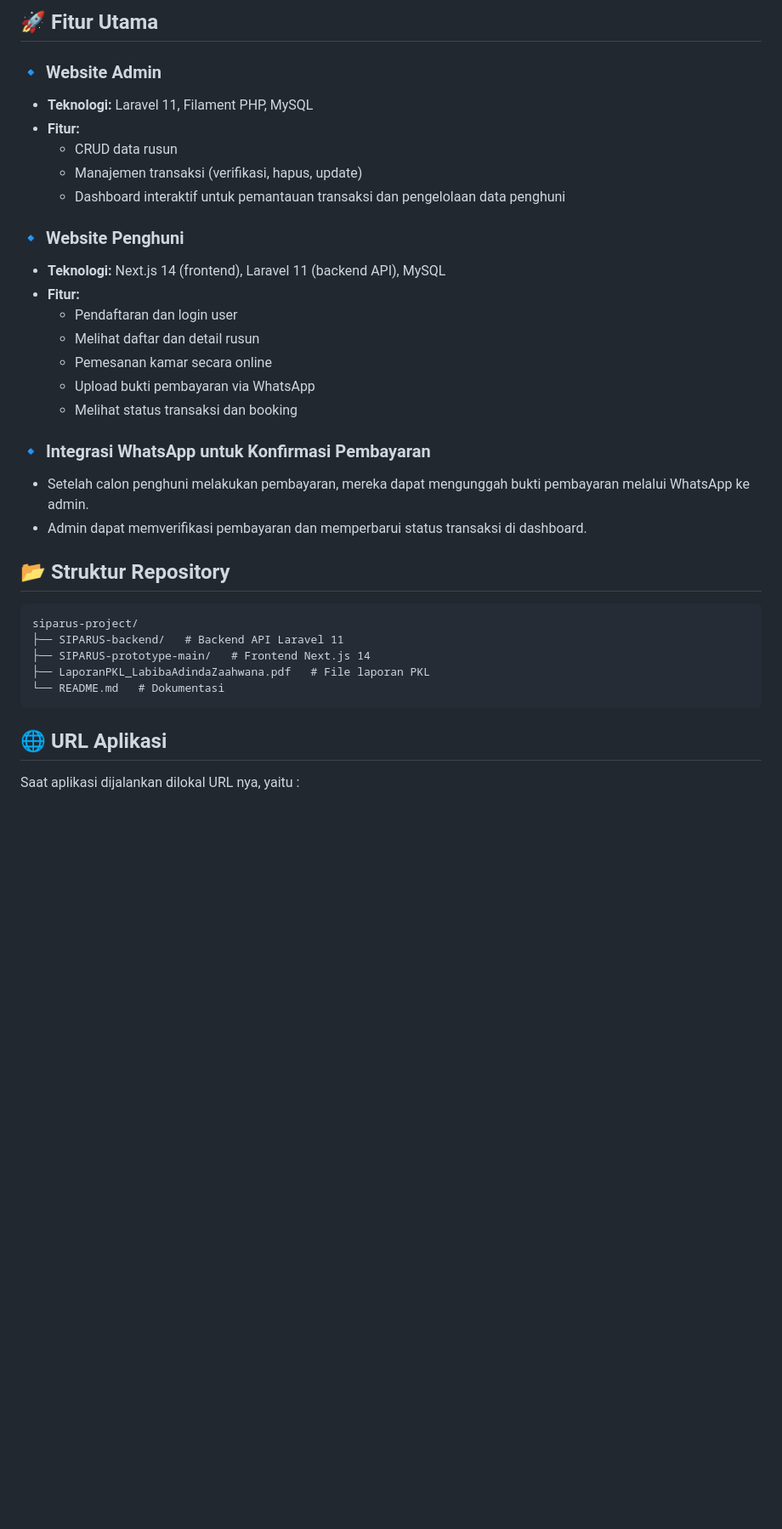
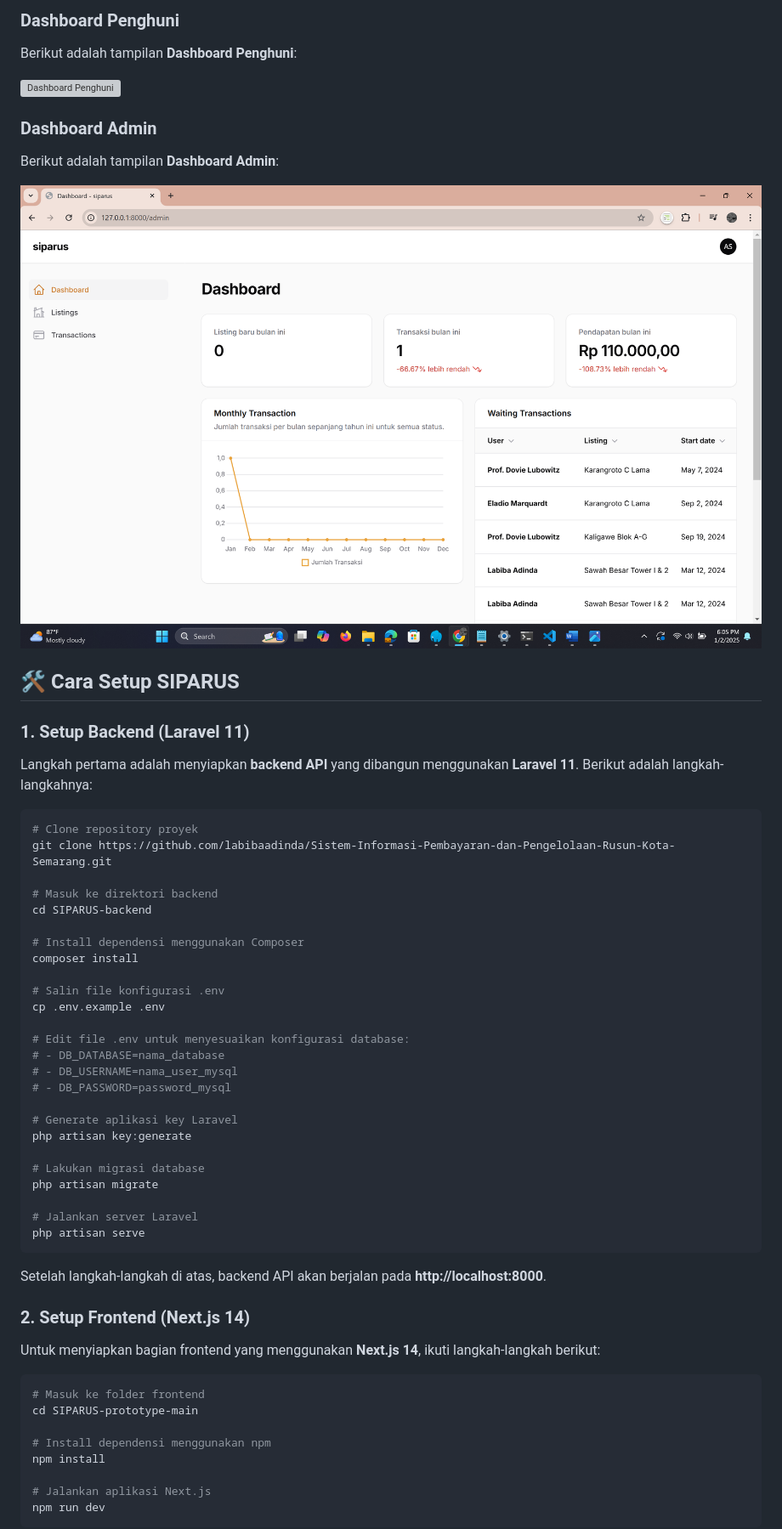
Before and after one commit to labibaadinda/web-pengelolaan-pembayaran-rusun, a Markdown page: README.md, the part around the change printed below. Shown: that part at 85% size. Drawn GitHub-style; pictures changed too: images/dashboard_admin.png (added); blank space fills up the shorter version; grey boxes are pictures that could not be loaded.

````diff
--- a/README.md
+++ b/README.md
@@ -7,34 +10,60 @@ SIPARUS (Sistem Informasi Pembayaran dan Manajemen Invoice Rumah Susun) merupaka
 
-## 🚀 Fitur Utama
+### **Dashboard Penghuni**
+Berikut adalah tampilan **Dashboard Penghuni**:
 
-### 🔹 Website Admin
-- **Teknologi:** Laravel 11, Filament PHP, MySQL
-- **Fitur:**
-  - CRUD data rusun
-  - Manajemen transaksi (verifikasi, hapus, update)
-  - Dashboard interaktif untuk pemantauan transaksi dan pengelolaan data penghuni
+![Dashboard Penghuni](images/dashboard_user.png)
 
-### 🔹 Website Penghuni
-- **Teknologi:** Next.js 14 (frontend), Laravel 11 (backend API), MySQL
-- **Fitur:**
-  - Pendaftaran dan login user
-  - Melihat daftar dan detail rusun
-  - Pemesanan kamar secara online
-  - Upload bukti pembayaran via WhatsApp
-  - Melihat status transaksi dan booking
+### **Dashboard Admin**
+Berikut adalah tampilan **Dashboard Admin**:
 
-### 🔹 Integrasi WhatsApp untuk Konfirmasi Pembayaran
-- Setelah calon penghuni melakukan pembayaran, mereka dapat mengunggah bukti pembayaran melalui WhatsApp ke admin.
-- Admin dapat memverifikasi pembayaran dan memperbarui status transaksi di dashboard.
+![Dashboard Admin](images/dashboard_admin.png)
 
-## 📂 Struktur Repository
-```
-siparus-project/
-├── SIPARUS-backend/   # Backend API Laravel 11
-├── SIPARUS-prototype-main/   # Frontend Next.js 14
-├── LaporanPKL_LabibaAdindaZaahwana.pdf   # File laporan PKL
-└── README.md   # Dokumentasi
+## 🛠 **Cara Setup SIPARUS**
+
+### **1. Setup Backend (Laravel 11)**
+Langkah pertama adalah menyiapkan **backend API** yang dibangun menggunakan **Laravel 11**. Berikut adalah langkah-langkahnya:
+
+```bash
+# Clone repository proyek
+git clone https://github.com/labibaadinda/Sistem-Informasi-Pembayaran-dan-Pengelolaan-Rusun-Kota-Semarang.git
+
+# Masuk ke direktori backend
+cd SIPARUS-backend
+
+# Install dependensi menggunakan Composer
+composer install
+
+# Salin file konfigurasi .env
+cp .env.example .env
+
+# Edit file .env untuk menyesuaikan konfigurasi database:
+# - DB_DATABASE=nama_database
+# - DB_USERNAME=nama_user_mysql
+# - DB_PASSWORD=password_mysql
+
+# Generate aplikasi key Laravel
+php artisan key:generate
+
+# Lakukan migrasi database
+php artisan migrate
+
+# Jalankan server Laravel
+php artisan serve
 ```
 
-## 🌐 URL Aplikasi
-Saat aplikasi dijalankan dilokal URL nya, yaitu :
+Setelah langkah-langkah di atas, backend API akan berjalan pada **http://localhost:8000**.
+
+### **2. Setup Frontend (Next.js 14)**
+Untuk menyiapkan bagian frontend yang menggunakan **Next.js 14**, ikuti langkah-langkah berikut:
+
+```bash
+# Masuk ke folder frontend
+cd SIPARUS-prototype-main
+
+# Install dependensi menggunakan npm
+npm install
+
+# Jalankan aplikasi Next.js
+npm run dev
+```
+
````
Also changed, not shown: other parts of README.md (+52 -53 lines), 3 other files.
